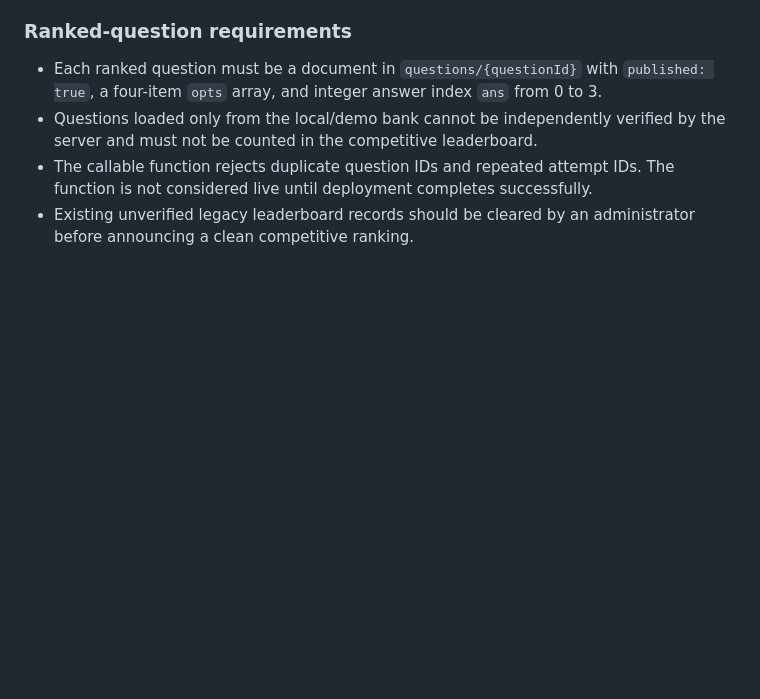
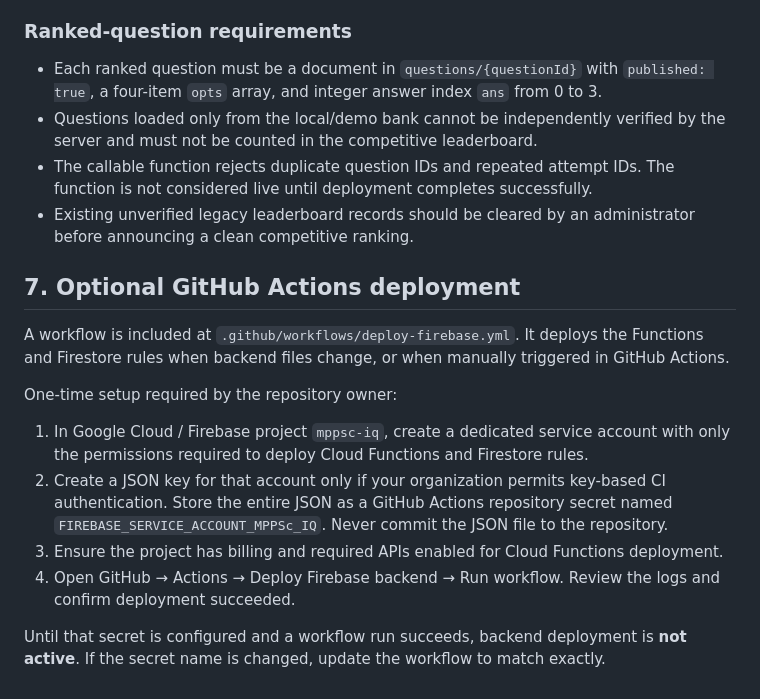
Before and after one commit to riturajgautam007-afk/MPPSC-IQ-TEST-, a Markdown page: FIREBASE_SETUP.md, the part around the change. GitHub-like rendering; blank space fills up the shorter version.

Commit message:
Document GitHub Actions Firebase deployment setup

```diff
--- a/FIREBASE_SETUP.md
+++ b/FIREBASE_SETUP.md
@@ -81,3 +81,15 @@ Confirm the project shown by `firebase use` is `mppsc-iq` before deploying. Clou
 - Questions loaded only from the local/demo bank cannot be independently verified by the server and must not be counted in the competitive leaderboard.
 - The callable function rejects duplicate question IDs and repeated attempt IDs. The function is not considered live until deployment completes successfully.
 - Existing unverified legacy leaderboard records should be cleared by an administrator before announcing a clean competitive ranking.
+
+
+## 7. Optional GitHub Actions deployment
+A workflow is included at `.github/workflows/deploy-firebase.yml`. It deploys the Functions and Firestore rules when backend files change, or when manually triggered in GitHub Actions.
+
+One-time setup required by the repository owner:
+1. In Google Cloud / Firebase project `mppsc-iq`, create a dedicated service account with only the permissions required to deploy Cloud Functions and Firestore rules.
+2. Create a JSON key for that account only if your organization permits key-based CI authentication. Store the entire JSON as a GitHub Actions repository secret named `FIREBASE_SERVICE_ACCOUNT_MPPSc_IQ`. Never commit the JSON file to the repository.
+3. Ensure the project has billing and required APIs enabled for Cloud Functions deployment.
+4. Open GitHub → Actions → Deploy Firebase backend → Run workflow. Review the logs and confirm deployment succeeded.
+
+Until that secret is configured and a workflow run succeeds, backend deployment is **not active**. If the secret name is changed, update the workflow to match exactly.
```
